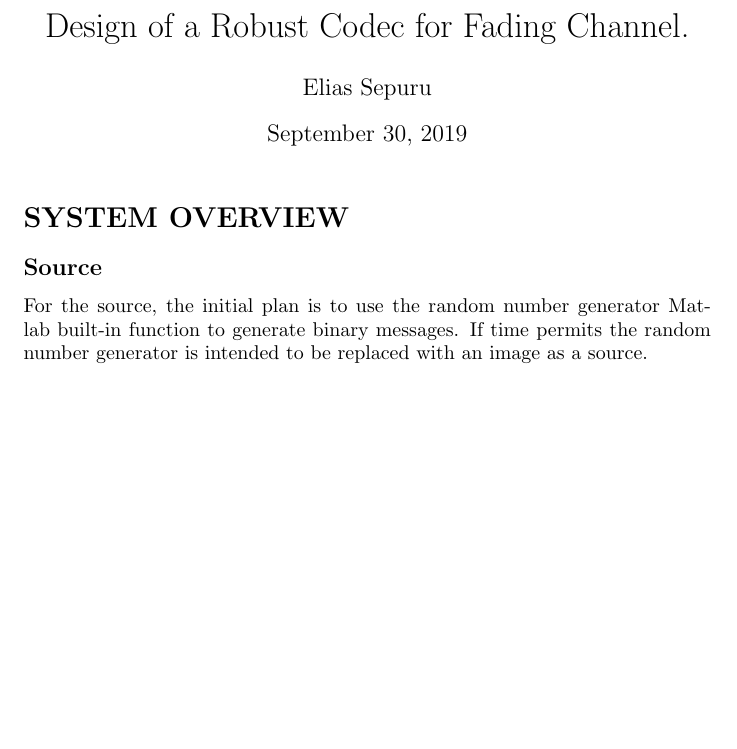
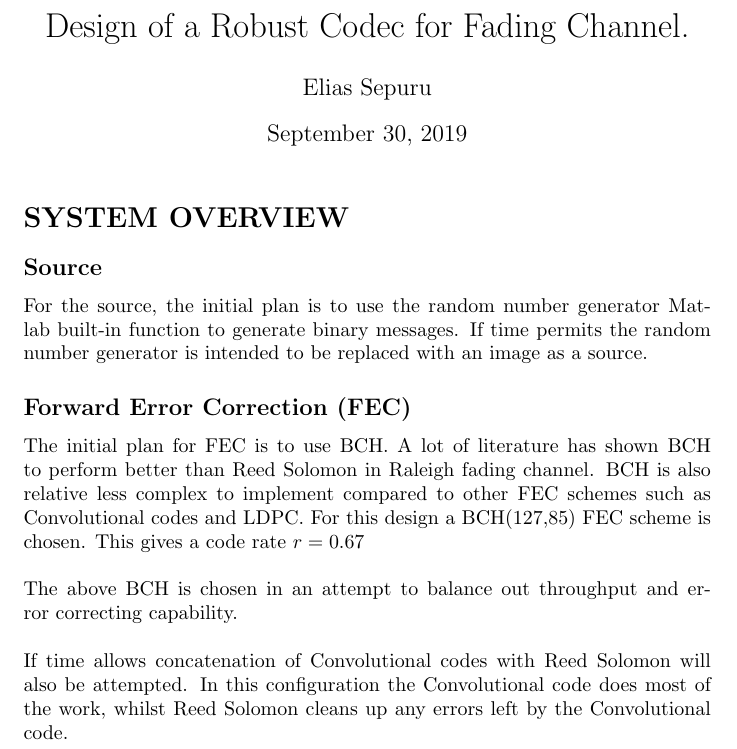
Before and after one commit to Sephoro/RFC-Codec, a LaTeX document (Plan-ish/planish.tex): part of the page, cut so that both start at the same text, the shorter picture padded with empty space. Compiled offline with pdfLaTeX.

Commit message:
Added the FEC subsection

```diff
--- a/Plan-ish/planish.tex
+++ b/Plan-ish/planish.tex
@@ -17,4 +17,12 @@
 \subsection*{Source}
 For the source, the initial plan is to use the random number generator Matlab built-in function to generate binary messages. If time permits the random number generator is intended to be replaced with an image as a source.
 
+\subsection*{Forward Error Correction (FEC)}
+The initial plan for FEC is to use BCH. A lot of literature has shown BCH to perform better than Reed Solomon in Raleigh fading channel. BCH is also relative less complex to implement compared to other FEC schemes such as Convolutional codes and LDPC. For this design a BCH(127,85) FEC scheme is chosen. This gives a code rate $r = 0.67$
+\\
+\\
+The above BCH is chosen in an attempt to balance out throughput and error correcting capability.
+\\
+\\
+If time allows concatenation of Convolutional codes with Reed Solomon will also be attempted. In this configuration the Convolutional code does most of the work, whilst Reed Solomon cleans up any errors left by  the Convolutional code.
 \end{document}
```
Also changed, not shown: Plan-ish/planish.pdf.
